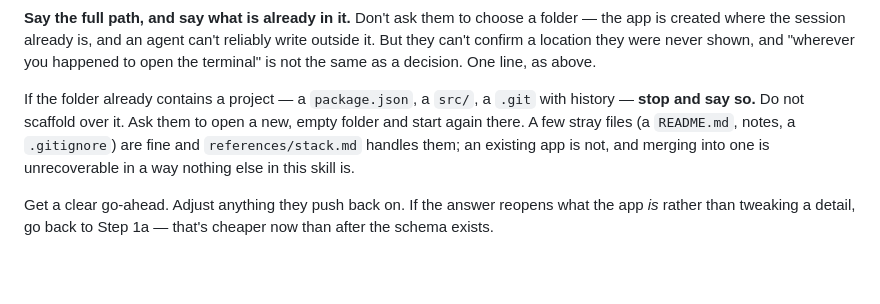
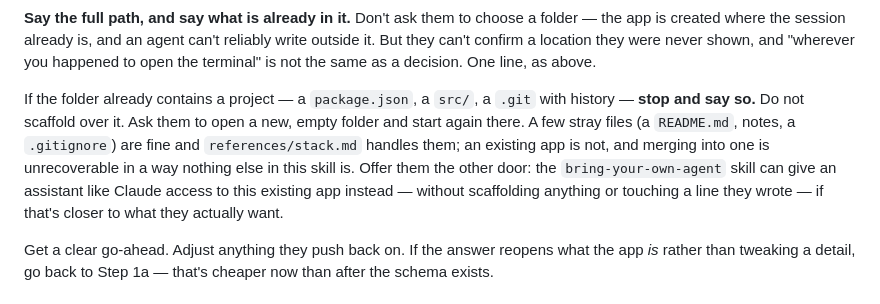
Before and after one commit to brainit-consulting/skills, a Markdown page: start-an-app/SKILL.md, the part around the change. Drawn GitHub-style; blank space fills up the shorter version.

```diff
--- a/start-an-app/SKILL.md
+++ b/start-an-app/SKILL.md
@@ -134,7 +134,7 @@ Include the data model and the explicit **not in version one** list — those tw
 
 **Say the full path, and say what is already in it.** Don't ask them to choose a folder — the app is created where the session already is, and an agent can't reliably write outside it. But they can't confirm a location they were never shown, and "wherever you happened to open the terminal" is not the same as a decision. One line, as above.
 
-If the folder already contains a project — a `package.json`, a `src/`, a `.git` with history — **stop and say so.** Do not scaffold over it. Ask them to open a new, empty folder and start again there. A few stray files (a `README.md`, notes, a `.gitignore`) are fine and `references/stack.md` handles them; an existing app is not, and merging into one is unrecoverable in a way nothing else in this skill is.
+If the folder already contains a project — a `package.json`, a `src/`, a `.git` with history — **stop and say so.** Do not scaffold over it. Ask them to open a new, empty folder and start again there. A few stray files (a `README.md`, notes, a `.gitignore`) are fine and `references/stack.md` handles them; an existing app is not, and merging into one is unrecoverable in a way nothing else in this skill is. Offer them the other door: the `bring-your-own-agent` skill can give an assistant like Claude access to this existing app instead — without scaffolding anything or touching a line they wrote — if that's closer to what they actually want.
 
 Get a clear go-ahead. Adjust anything they push back on. If the answer reopens what the app *is* rather than tweaking a detail, go back to Step 1a — that's cheaper now than after the schema exists.
 
```
Also changed, not shown: start-an-app/references/mcp.md (+2 -0 lines).
